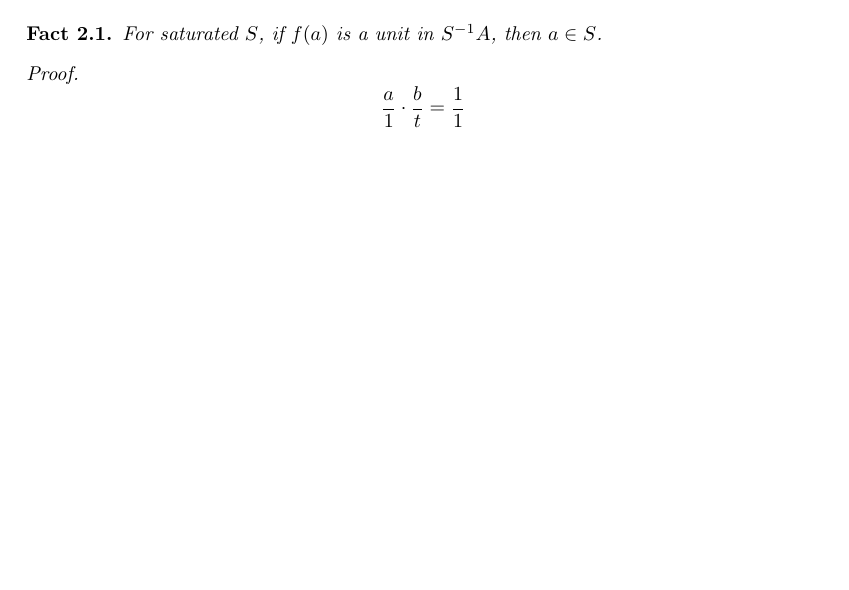
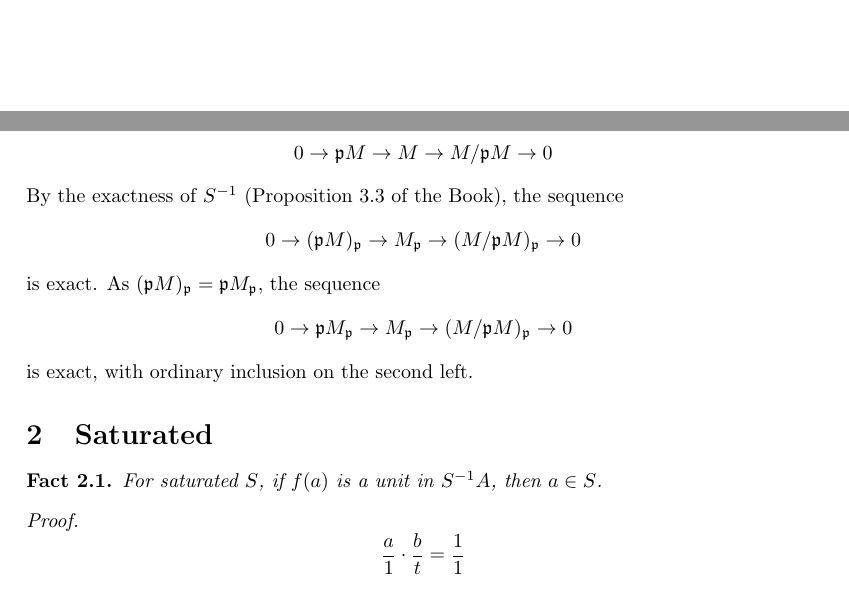
Before and after one commit to rafal-mi/commutative, a LaTeX document (ItCA/03_Rings_and_Modules_of_Fractions/Facts.tex): part of page 11 of 11 before the commit and two parts of pages 10 and 11 of 11 after it, the two joined at a grey line, cut at the place of the change, the shorter picture padded with empty space. Compiled offline with pdfLaTeX.

Commit message:
More facts

```diff
--- a/ItCA/03_Rings_and_Modules_of_Fractions/Facts.tex
+++ b/ItCA/03_Rings_and_Modules_of_Fractions/Facts.tex
@@ -886,8 +886,22 @@ Any module over a ring of fractions with respect to a multipliset, is a module o
 \end{theorem}
 \qed
 
-
-
+\begin{theorem}
+$M_\ppp/\ppp M_\ppp \cong (M/\ppp M)_\ppp$
+\end{theorem}
+We start from the exact sequence
+\[
+0 \rightarrow \ppp M \rightarrow M \rightarrow M/ \ppp M \rightarrow 0
+\]
+By the exactness of $S^{-1}$ (Proposition 3.3 of the Book), the sequence
+\[
+0 \rightarrow (\ppp M)_\ppp \rightarrow M_\ppp \rightarrow (M/\ppp M)_\ppp \rightarrow 0
+\]
+is exact. As $(\ppp M)_\ppp = \ppp M_\ppp$, the sequence
+\[
+0 \rightarrow \ppp M_\ppp \rightarrow M_\ppp \rightarrow (M/\ppp M)_\ppp \rightarrow 0
+\]
+is exact, with ordinary inclusion on the second left.
 \section{Saturated}
 
 \begin{theorem}
```
Also changed, not shown: ItCA/03_Rings_and_Modules_of_Fractions/Exercise_3.21.tex (+1 -1 lines), ItCA/03_Rings_and_Modules_of_Fractions/Facts.tex (2 more changed lines).
